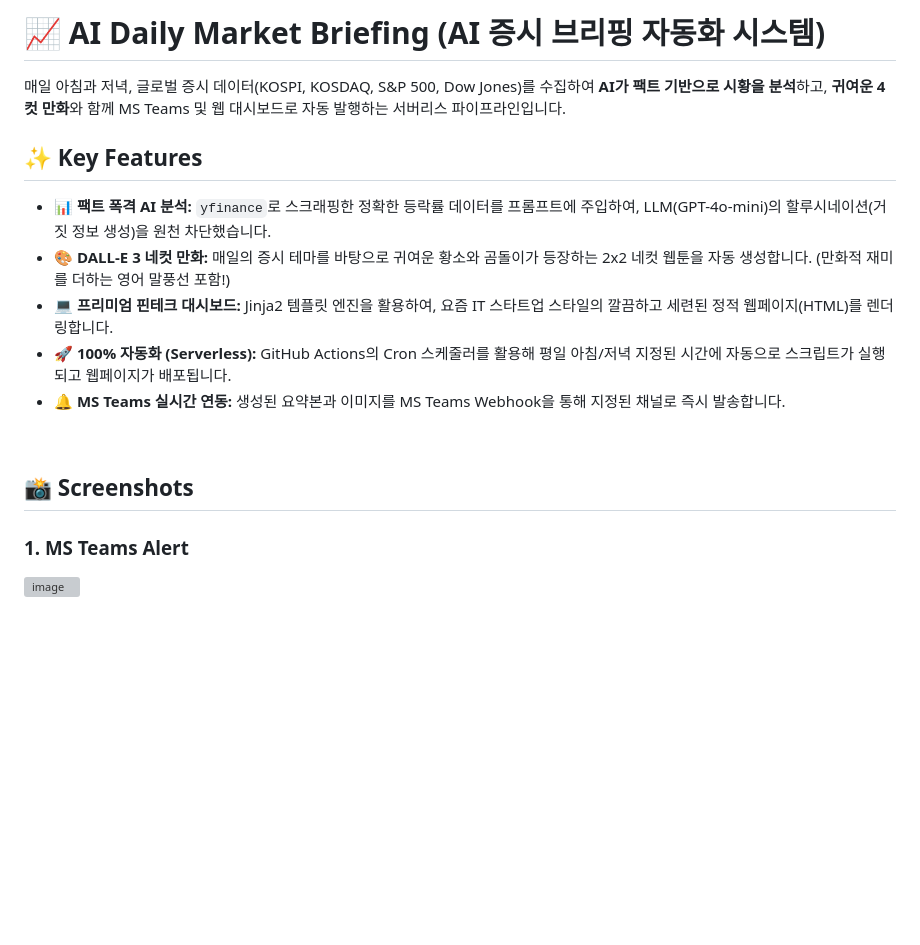
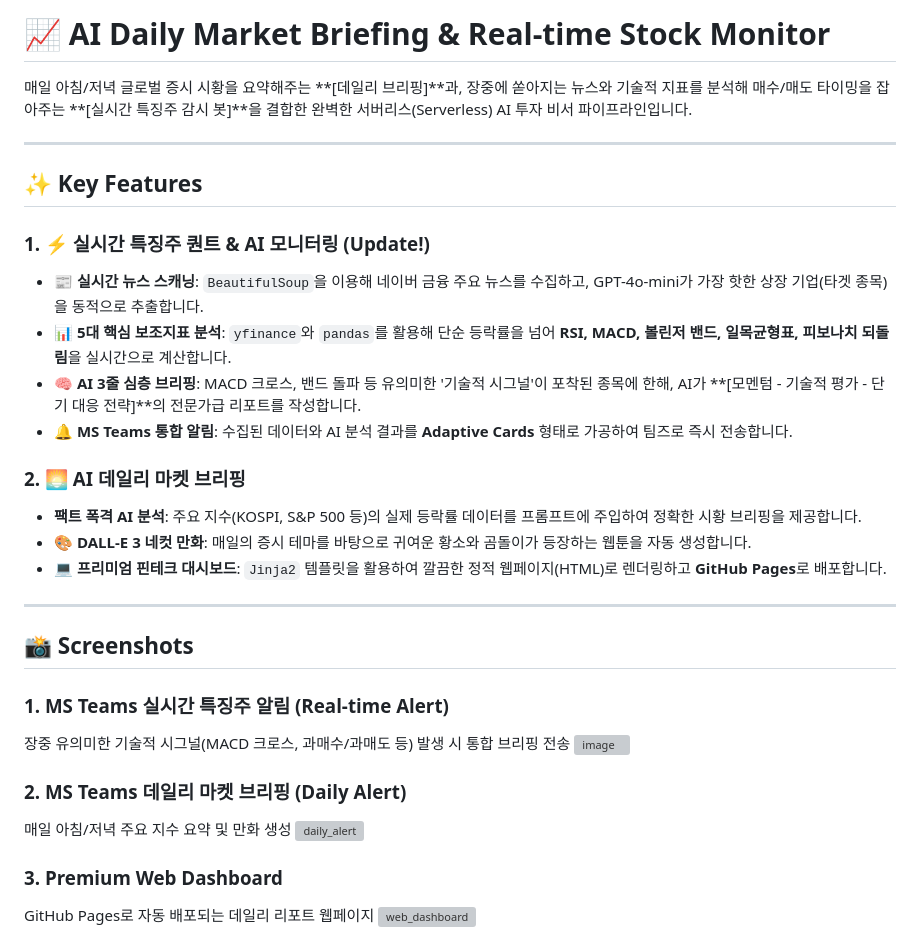
Before and after one commit to saechimdaeki/daily-market-briefing, a Markdown page: README.md, the part around one of its changes. GitHub-like rendering; blank space fills up the shorter version; grey boxes are pictures that could not be loaded.

```diff
--- a/README.md
+++ b/README.md
@@ -1,21 +1,35 @@
-# 📈 AI Daily Market Briefing (AI 증시 브리핑 자동화 시스템)
+# 📈 AI Daily Market Briefing & Real-time Stock Monitor
 
-매일 아침과 저녁, 글로벌 증시 데이터(KOSPI, KOSDAQ, S&P 500, Dow Jones)를 수집하여 **AI가 팩트 기반으로 시황을 분석**하고, **귀여운 4컷 만화**와 함께 MS Teams 및 웹 대시보드로 자동 발행하는 서버리스 파이프라인입니다.
+매일 아침/저녁 글로벌 증시 시황을 요약해주는 **[데일리 브리핑]**과, 장중에 쏟아지는 뉴스와 기술적 지표를 분석해 매수/매도 타이밍을 잡아주는 **[실시간 특징주 감시 봇]**을 결합한 완벽한 서버리스(Serverless) AI 투자 비서 파이프라인입니다.
+
+---
 
 ## ✨ Key Features
 
-* **📊 팩트 폭격 AI 분석:** `yfinance`로 스크래핑한 정확한 등락률 데이터를 프롬프트에 주입하여, LLM(GPT-4o-mini)의 할루시네이션(거짓 정보 생성)을 원천 차단했습니다.
-* **🎨 DALL-E 3 네컷 만화:** 매일의 증시 테마를 바탕으로 귀여운 황소와 곰돌이가 등장하는 2x2 네컷 웹툰을 자동 생성합니다. (만화적 재미를 더하는 영어 말풍선 포함!)
-* **💻 프리미엄 핀테크 대시보드:** Jinja2 템플릿 엔진을 활용하여, 요즘 IT 스타트업 스타일의 깔끔하고 세련된 정적 웹페이지(HTML)를 렌더링합니다.
-* **🚀 100% 자동화 (Serverless):** GitHub Actions의 Cron 스케줄러를 활용해 평일 아침/저녁 지정된 시간에 자동으로 스크립트가 실행되고 웹페이지가 배포됩니다.
-* **🔔 MS Teams 실시간 연동:** 생성된 요약본과 이미지를 MS Teams Webhook을 통해 지정된 채널로 즉시 발송합니다.
+### 1. ⚡ 실시간 특징주 퀀트 & AI 모니터링 (**Update!**)
+* **📰 실시간 뉴스 스캐닝**: `BeautifulSoup`을 이용해 네이버 금융 주요 뉴스를 수집하고, GPT-4o-mini가 가장 핫한 상장 기업(타겟 종목)을 동적으로 추출합니다.
+* **📊 5대 핵심 보조지표 분석**: `yfinance`와 `pandas`를 활용해 단순 등락률을 넘어 **RSI, MACD, 볼린저 밴드, 일목균형표, 피보나치 되돌림**을 실시간으로 계산합니다.
+* **🧠 AI 3줄 심층 브리핑**: MACD 크로스, 밴드 돌파 등 유의미한 '기술적 시그널'이 포착된 종목에 한해, AI가 **[모멘텀 - 기술적 평가 - 단기 대응 전략]**의 전문가급 리포트를 작성합니다.
+* **🔔 MS Teams 통합 알림**: 수집된 데이터와 AI 분석 결과를 **Adaptive Cards** 형태로 가공하여 팀즈로 즉시 전송합니다.
 
-<br>
+### 2. 🌅 AI 데일리 마켓 브리핑
+* **팩트 폭격 AI 분석**: 주요 지수(KOSPI, S&P 500 등)의 실제 등락률 데이터를 프롬프트에 주입하여 정확한 시황 브리핑을 제공합니다.
+* **🎨 DALL-E 3 네컷 만화**: 매일의 증시 테마를 바탕으로 귀여운 황소와 곰돌이가 등장하는 웹툰을 자동 생성합니다.
+* **💻 프리미엄 핀테크 대시보드**: `Jinja2` 템플릿을 활용하여 깔끔한 정적 웹페이지(HTML)로 렌더링하고 **GitHub Pages**로 배포합니다.
+
+---
 
 ## 📸 Screenshots
 
-### 1. MS Teams Alert
+### 1. MS Teams 실시간 특징주 알림 (Real-time Alert)
+장중 유의미한 기술적 시그널(MACD 크로스, 과매수/과매도 등) 발생 시 통합 브리핑 전송
+<img width="566" height="659" alt="image" src="https://github.com/user-attachments/assets/953e2ee9-3c2f-4521-8f2e-cd68fe9e6b17" />
 
-<img width="311" height="623" alt="image" src="https://github.com/user-attachments/assets/43a93c4a-0ca9-4dee-8356-20d4a2c9cec3" />
+### 2. MS Teams 데일리 마켓 브리핑 (Daily Alert)
+매일 아침/저녁 주요 지수 요약 및 만화 생성
+<img width="311" height="623" alt="daily_alert" src="https://github.com/user-attachments/assets/43a93c4a-0ca9-4dee-8356-20d4a2c9cec3" />
 
+### 3. Premium Web Dashboard
+GitHub Pages로 자동 배포되는 데일리 리포트 웹페이지
+<img width="436" height="803" alt="web_dashboard" src="https://github.com/user-attachments/assets/79fcc5fd-976a-4b6f-8c16-da416655f46b" />
 
```
Also changed, not shown: other parts of README.md (+41 -48 lines).
